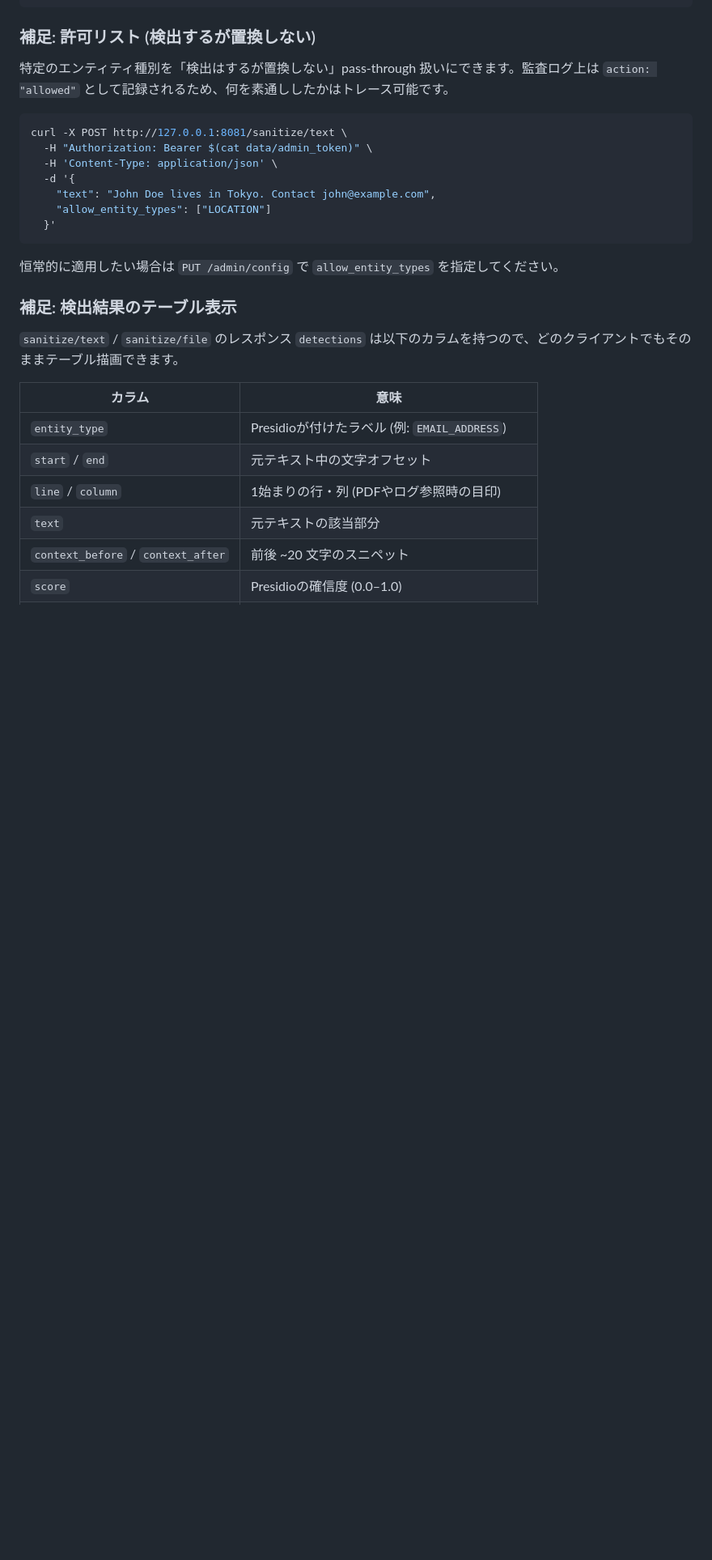
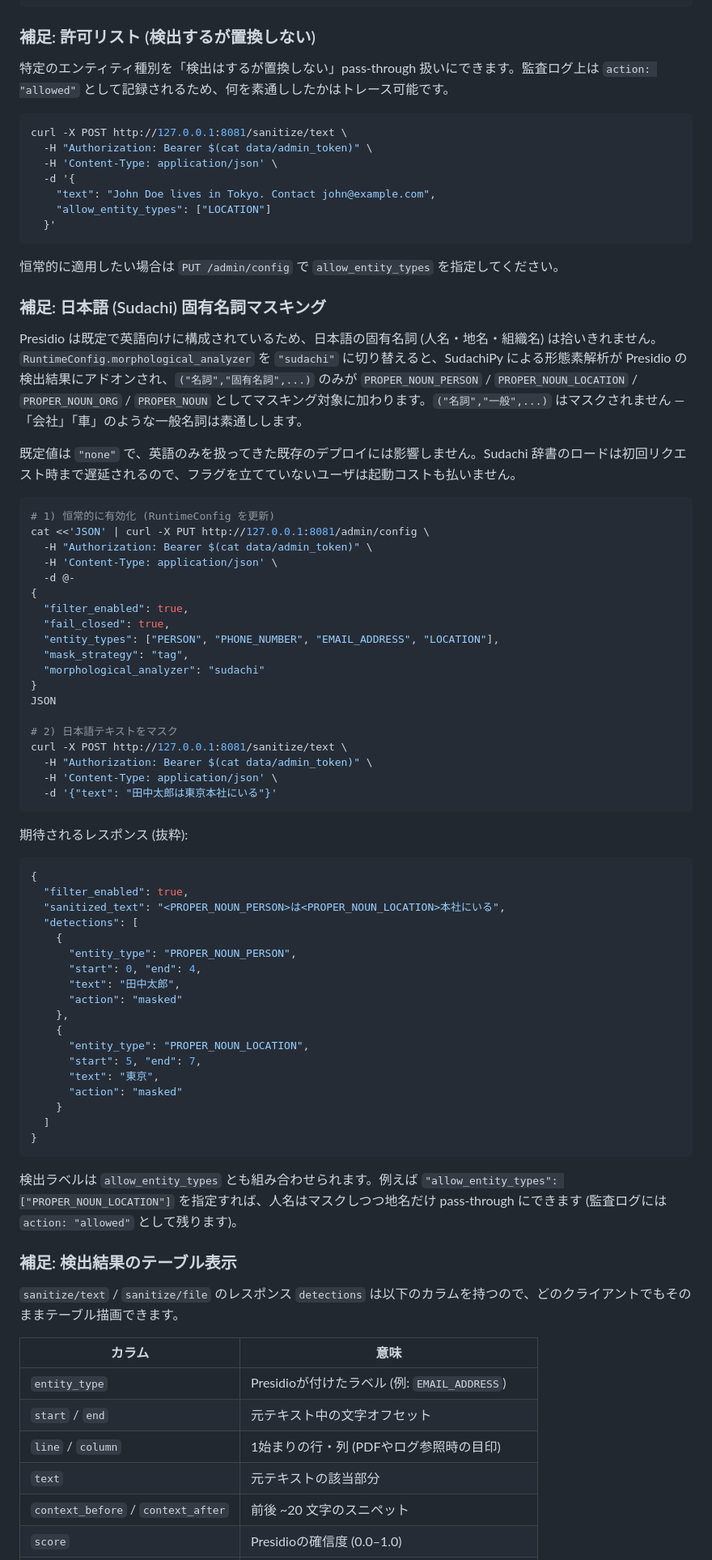
Before and after one commit to yuya4i/masking-mcp, a Markdown page: README.md, the part around the change. Shown at 81% size. GitHub-like rendering; blank space fills up the shorter version.

Commit message:
docs: README Japanese proper-noun example
Documents the new opt-in ``morphological_analyzer="sudachi"`` flag with
a PUT /admin/config + POST /sanitize/text walkthrough, the expected
``sanitized_text`` / ``detections`` payload for 田中太郎は東京本社にいる,
and a note on combining the new PROPER_NOUN_* entity types with
``allow_entity_types`` for geography-aware assistants.

Co-Authored-By: Claude Opus 4.6 (1M context) <noreply@anthropic.com>

````diff
--- a/README.md
+++ b/README.md
@@ -206,6 +206,59 @@ curl -X POST http://127.0.0.1:8081/sanitize/text \
 
 恒常的に適用したい場合は `PUT /admin/config` で `allow_entity_types` を指定してください。
 
+### 補足: 日本語 (Sudachi) 固有名詞マスキング
+
+Presidio は既定で英語向けに構成されているため、日本語の固有名詞 (人名・地名・組織名) は拾いきれません。`RuntimeConfig.morphological_analyzer` を `"sudachi"` に切り替えると、SudachiPy による形態素解析が Presidio の検出結果にアドオンされ、`("名詞","固有名詞",...)` のみが `PROPER_NOUN_PERSON` / `PROPER_NOUN_LOCATION` / `PROPER_NOUN_ORG` / `PROPER_NOUN` としてマスキング対象に加わります。`("名詞","一般",...)` はマスクされません — 「会社」「車」のような一般名詞は素通しします。
+
+既定値は `"none"` で、英語のみを扱ってきた既存のデプロイには影響しません。Sudachi 辞書のロードは初回リクエスト時まで遅延されるので、フラグを立てていないユーザは起動コストも払いません。
+
+```bash
+# 1) 恒常的に有効化 (RuntimeConfig を更新)
+cat <<'JSON' | curl -X PUT http://127.0.0.1:8081/admin/config \
+  -H "Authorization: Bearer $(cat data/admin_token)" \
+  -H 'Content-Type: application/json' \
+  -d @-
+{
+  "filter_enabled": true,
+  "fail_closed": true,
+  "entity_types": ["PERSON", "PHONE_NUMBER", "EMAIL_ADDRESS", "LOCATION"],
+  "mask_strategy": "tag",
+  "morphological_analyzer": "sudachi"
+}
+JSON
+
+# 2) 日本語テキストをマスク
+curl -X POST http://127.0.0.1:8081/sanitize/text \
+  -H "Authorization: Bearer $(cat data/admin_token)" \
+  -H 'Content-Type: application/json' \
+  -d '{"text": "田中太郎は東京本社にいる"}'
+```
+
+期待されるレスポンス (抜粋):
+
+```jsonc
+{
+  "filter_enabled": true,
+  "sanitized_text": "<PROPER_NOUN_PERSON>は<PROPER_NOUN_LOCATION>本社にいる",
+  "detections": [
+    {
+      "entity_type": "PROPER_NOUN_PERSON",
+      "start": 0, "end": 4,
+      "text": "田中太郎",
+      "action": "masked"
+    },
+    {
+      "entity_type": "PROPER_NOUN_LOCATION",
+      "start": 5, "end": 7,
+      "text": "東京",
+      "action": "masked"
+    }
+  ]
+}
+```
+
+検出ラベルは `allow_entity_types` とも組み合わせられます。例えば `"allow_entity_types": ["PROPER_NOUN_LOCATION"]` を指定すれば、人名はマスクしつつ地名だけ pass-through にできます (監査ログには `action: "allowed"` として残ります)。
+
 ### 補足: 検出結果のテーブル表示
 
 `sanitize/text` / `sanitize/file` のレスポンス `detections` は以下のカラムを持つので、どのクライアントでもそのままテーブル描画できます。
````
